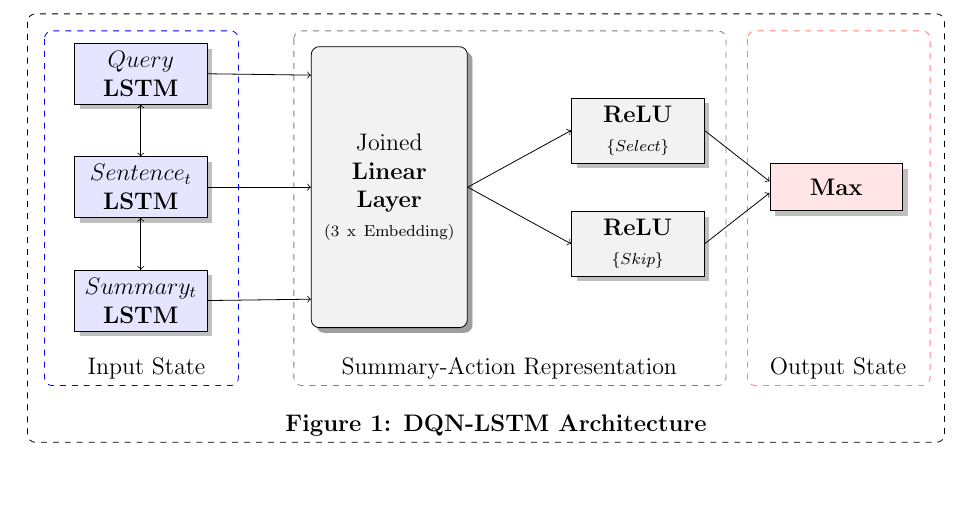
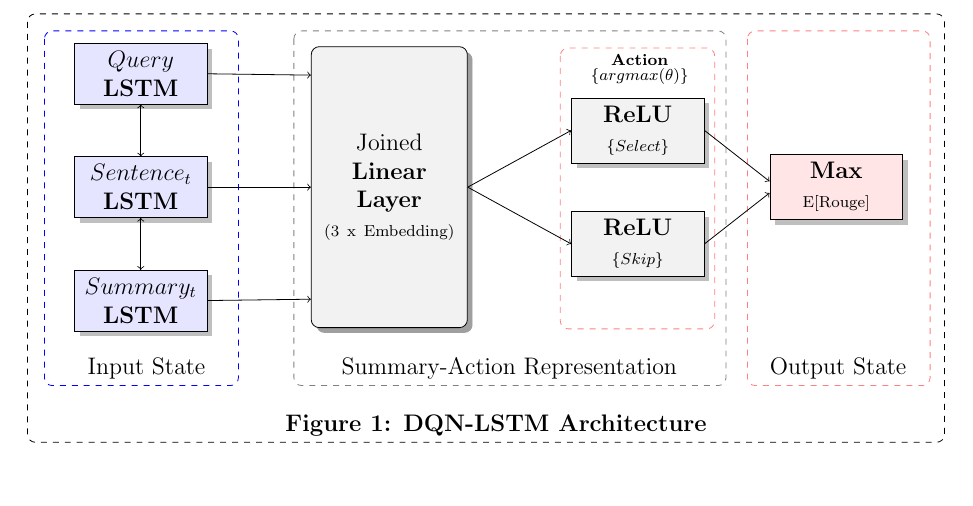
Before and after one commit to franciscojavierarceo/DQN-Event-Summarization, a LaTeX paper (Paper/DeepNLPQLearning.tex): part of page 5 of 7, cut so that both start at the same text. Compiled offline with pdfLaTeX.

Commit message:
Updated paper

```diff
--- a/Paper/DeepNLPQLearning.tex
+++ b/Paper/DeepNLPQLearning.tex
@@ -208,7 +208,7 @@ The updates are computed using the gradient update for $L_i(\theta_i)$
         \path (wa.west)+(-3.0 , -2.0) node (asr3)[sensor] {$Summary_t$  \textbf{LSTM}};
         \path (wa.east)+(3.0,  1) node (vote) [term] {\textbf{ReLU} \\ \scriptsize $\{Select\}$ };
         \path (wa.east)+(3.0, -1) node (vote2) [term] {\textbf{ReLU} \\ \scriptsize $\{Skip\}$ } ;
-        \path (wa.east)+(6.5,  0) node (output) [om] {\textbf{Max}} ;
+        \path (wa.east)+(6.5,  0) node (output) [om] {\textbf{Max} \\ \scriptsize E[Rouge]} ;
 
         \path [draw, ->] (asr1.south) -- node [above] {}     (asr2.north) ;
         \path [draw, ->] (asr2.north) -- node [above] {}     (asr1.south) ;
@@ -247,6 +247,14 @@ The updates are computed using the gradient update for $L_i(\theta_i)$
         \end{pgfonlayer}
 
      \begin{pgfonlayer}{background}[transparency group,opacity=.5]
+            \path (asr1.north  |- asr1.south)+(7.4, 1.0) node (a) {};
+            \path (asr3.west  |- asr3.east)+(+10.0, -3.5) node (b) {};
+            \path (asr3.west  |- asr3.east)+(+10.0, -2.5) node (c) {};
+            \path (asr3.west  |- asr3.east)+(+11.3, -0.50) node (d) {};
+            \path[fill=white!20,rounded corners, draw=red!50, dashed]         (a) rectangle (d);
+        \end{pgfonlayer}
+
+     \begin{pgfonlayer}{background}[transparency group,opacity=.5]
             \path (asr1.north  |- asr1.south)+(10.7, 1.3) node (a) {};
             \path (asr3.west  |- asr3.east)+(+10.0, -3.5) node (b) {};
             \path (asr3.west  |- asr3.east)+(+10.0, -2.5) node (c) {};
@@ -254,6 +262,8 @@ The updates are computed using the gradient update for $L_i(\theta_i)$
             \path[fill=white!20,rounded corners, draw=red!50, dashed]         (a) rectangle (d);
         \end{pgfonlayer}
 
+        \path (wa.west) + (5.8,    2.25)  node (vote.east) {\scriptsize \textbf{Action} }; %{\textbf{Summary-Action Representation} };
+        \path (wa.west) + (5.8,    1.95)  node (vote.east) {\scriptsize $\{argmax(\theta)$\}}; %{\textbf{Summary-Action Representation} };
         \path (wa.west) + (-2.90, -3.2)  node (vote.east) {Input State}; %{\textbf{Input State}};
         \path (wa.west) + (3.5,    -3.2)  node (vote.east) {Summary-Action Representation }; %{\textbf{Summary-Action Representation} };
         \path (wa.west) + (9.30,  -3.2)  node (vote.east) {Output State}; %{\textbf{Output State}};
```
Also changed, not shown: Paper/DeepNLPQLearning.pdf, 2 other files.
